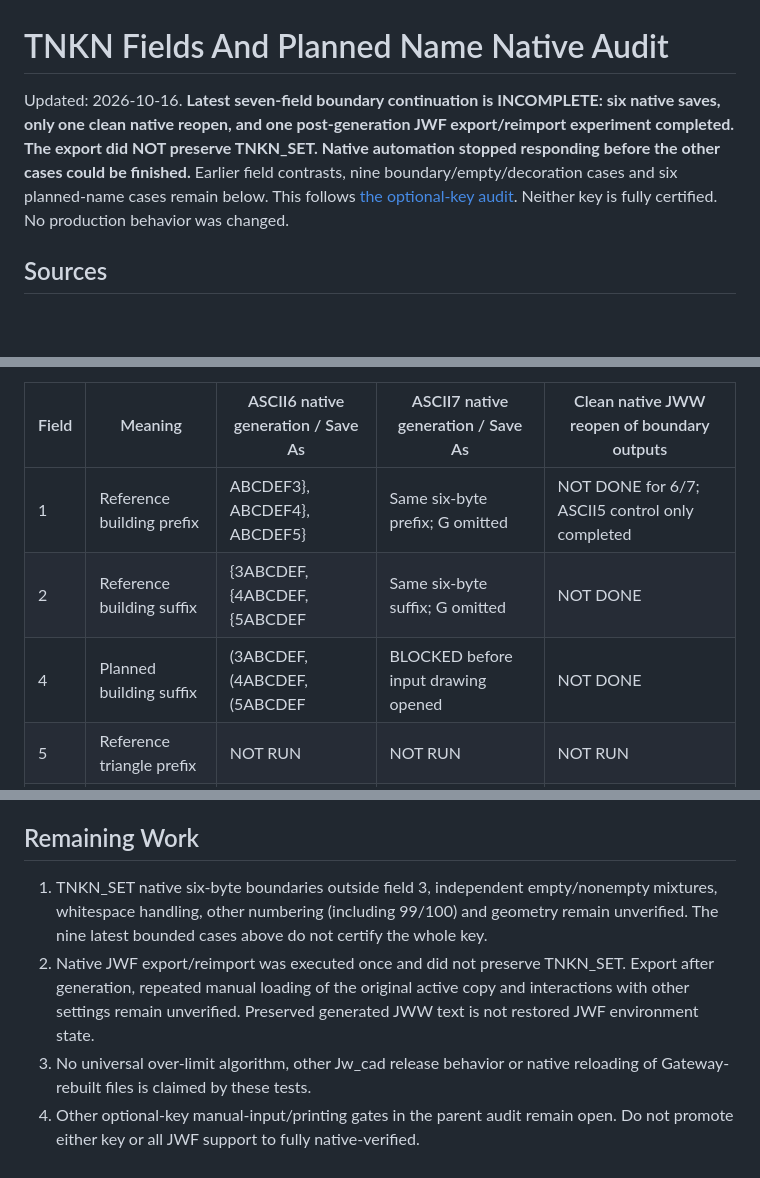
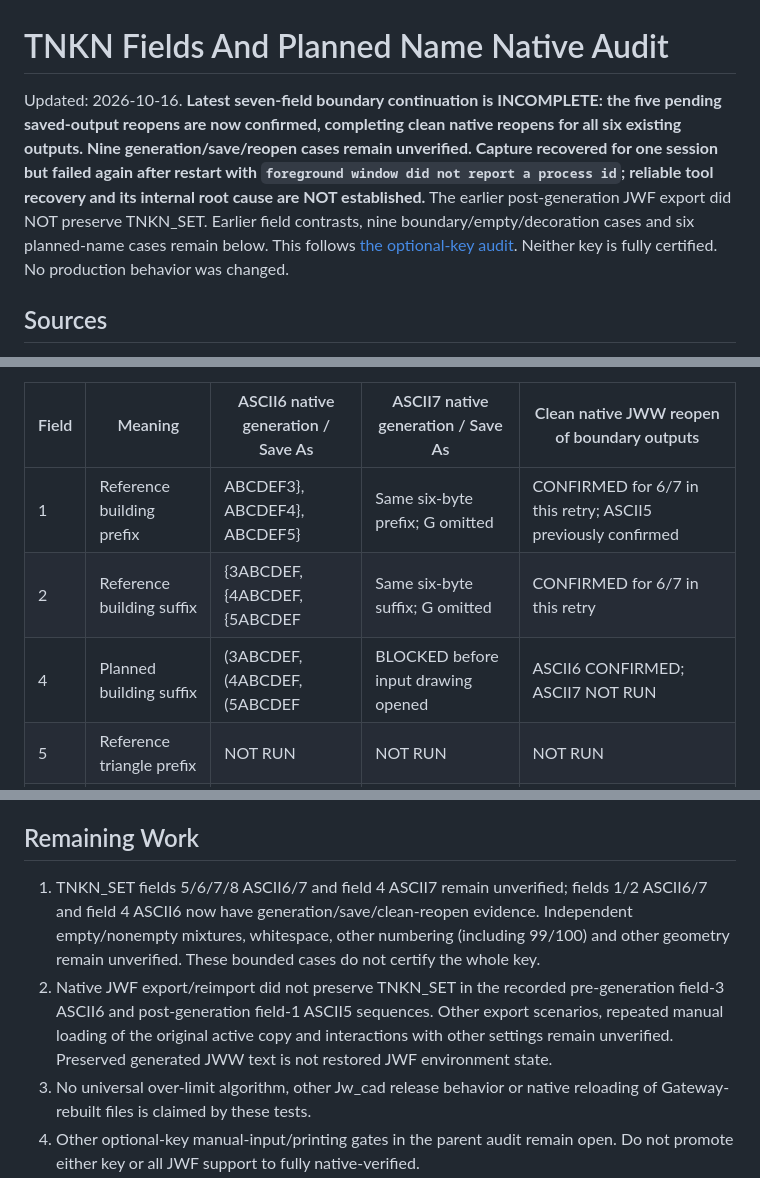
Before and after one commit to fdoyoshikazuhora-sys/jww-gateway, a Markdown page: docs/JWF_TNKN_NAME_NATIVE_AUDIT.md, 3 parts joined by grey strips. GitHub-like rendering; blank space fills up the shorter version.

```diff
--- a/docs/JWF_TNKN_NAME_NATIVE_AUDIT.md
+++ b/docs/JWF_TNKN_NAME_NATIVE_AUDIT.md
@@ -1,6 +1,6 @@
 # TNKN Fields And Planned Name Native Audit
 
-Updated: 2026-10-16. **Latest seven-field boundary continuation is INCOMPLETE: six native saves, only one clean native reopen, and one post-generation JWF export/reimport experiment completed. The export did NOT preserve TNKN_SET. Native automation stopped responding before the other cases could be finished.** Earlier field contrasts, nine boundary/empty/decoration cases and six planned-name cases remain below. This follows [the optional-key audit](JWF_OPTIONAL_KEYS_NATIVE_AUDIT.md). Neither key is fully certified. No production behavior was changed.
+Updated: 2026-10-16. **Latest seven-field boundary continuation is INCOMPLETE: the five pending saved-output reopens are now confirmed, completing clean native reopens for all six existing outputs. Nine generation/save/reopen cases remain unverified. Capture recovered for one session but failed again after restart with `foreground window did not report a process id`; reliable tool recovery and its internal root cause are NOT established.** The earlier post-generation JWF export did NOT preserve TNKN_SET. Earlier field contrasts, nine boundary/empty/decoration cases and six planned-name cases remain below. This follows [the optional-key audit](JWF_OPTIONAL_KEYS_NATIVE_AUDIT.md). Neither key is fully certified. No production behavior was changed.
 
 ## Sources
 
@@ -16,9 +16,9 @@ Each generated case started from a freshly restored registry baseline and its ow
 
 | Field | Meaning | ASCII6 native generation / Save As | ASCII7 native generation / Save As | Clean native JWW reopen of boundary outputs |
 | --- | --- | --- | --- | --- |
-| 1 | Reference building prefix | ABCDEF3}, ABCDEF4}, ABCDEF5} | Same six-byte prefix; G omitted | NOT DONE for 6/7; ASCII5 control only completed |
-| 2 | Reference building suffix | {3ABCDEF, {4ABCDEF, {5ABCDEF | Same six-byte suffix; G omitted | NOT DONE |
-| 4 | Planned building suffix | (3ABCDEF, (4ABCDEF, (5ABCDEF | BLOCKED before input drawing opened | NOT DONE |
+| 1 | Reference building prefix | ABCDEF3}, ABCDEF4}, ABCDEF5} | Same six-byte prefix; G omitted | CONFIRMED for 6/7 in this retry; ASCII5 previously confirmed |
+| 2 | Reference building suffix | {3ABCDEF, {4ABCDEF, {5ABCDEF | Same six-byte suffix; G omitted | CONFIRMED for 6/7 in this retry |
+| 4 | Planned building suffix | (3ABCDEF, (4ABCDEF, (5ABCDEF | BLOCKED before input drawing opened | ASCII6 CONFIRMED; ASCII7 NOT RUN |
 | 5 | Reference triangle prefix | NOT RUN | NOT RUN | NOT RUN |
 | 6 | Reference triangle suffix | NOT RUN | NOT RUN | NOT RUN |
 | 7 | Planned triangle prefix | NOT RUN | NOT RUN | NOT RUN |
@@ -203,7 +216,7 @@ All agent-created native sessions were closed. Jw_cad registry and installed sou
 
 ## Remaining Work
 
-1. TNKN_SET native six-byte boundaries outside field 3, independent empty/nonempty mixtures, whitespace handling, other numbering (including 99/100) and geometry remain unverified. The nine latest bounded cases above do not certify the whole key.
-2. Native JWF export/reimport was executed once and did not preserve TNKN_SET. Export after generation, repeated manual loading of the original active copy and interactions with other settings remain unverified. Preserved generated JWW text is not restored JWF environment state.
+1. TNKN_SET fields 5/6/7/8 ASCII6/7 and field 4 ASCII7 remain unverified; fields 1/2 ASCII6/7 and field 4 ASCII6 now have generation/save/clean-reopen evidence. Independent empty/nonempty mixtures, whitespace, other numbering (including 99/100) and other geometry remain unverified. These bounded cases do not certify the whole key.
+2. Native JWF export/reimport did not preserve TNKN_SET in the recorded pre-generation field-3 ASCII6 and post-generation field-1 ASCII5 sequences. Other export scenarios, repeated manual loading of the original active copy and interactions with other settings remain unverified. Preserved generated JWW text is not restored JWF environment state.
 3. No universal over-limit algorithm, other Jw_cad release behavior or native reloading of Gateway-rebuilt files is claimed by these tests.
 4. Other optional-key manual-input/printing gates in the parent audit remain open. Do not promote either key or all JWF support to fully native-verified.
```
Also changed, not shown: other parts of docs/JWF_TNKN_NAME_NATIVE_AUDIT.md (+18 -5 lines), docs/JWF_NATIVE_MANUAL_PROTOCOL.md (+3 -3 lines), docs/JWF_OPTIONAL_KEYS_NATIVE_AUDIT.md (+3 -3 lines).
